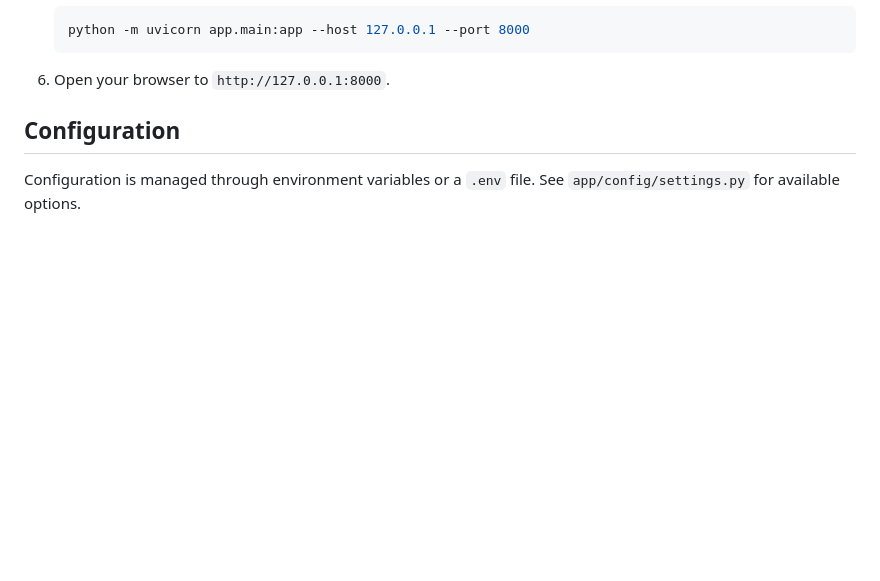
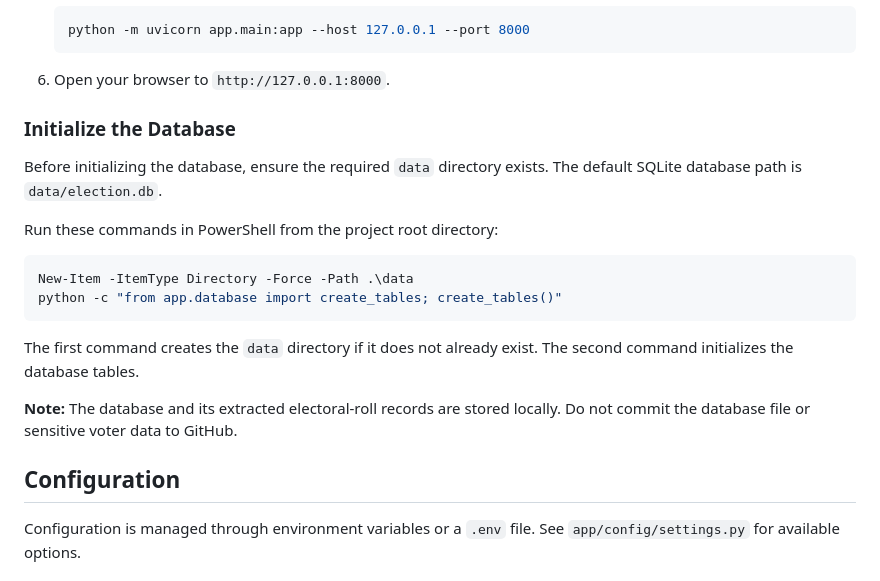
Before and after one commit to psumit96k/electoral-roll-to-excel-sheet, a Markdown page: README.md, the part around the change. Rendered like a GitHub page; blank space fills up the shorter version.

````diff
--- a/README.md
+++ b/README.md
@@ -56,6 +56,21 @@ A local web application for converting electoral roll PDFs to Excel format with
    ```
 
 6. Open your browser to `http://127.0.0.1:8000`.
+
+### Initialize the Database
+
+Before initializing the database, ensure the required `data` directory exists. The default SQLite database path is `data/election.db`.
+
+Run these commands in PowerShell from the project root directory:
+
+```powershell
+New-Item -ItemType Directory -Force -Path .\data
+python -c "from app.database import create_tables; create_tables()"
+```
+
+The first command creates the `data` directory if it does not already exist. The second command initializes the database tables.
+
+**Note:** The database and its extracted electoral-roll records are stored locally. Do not commit the database file or sensitive voter data to GitHub.
 
 ## Configuration
 
````
